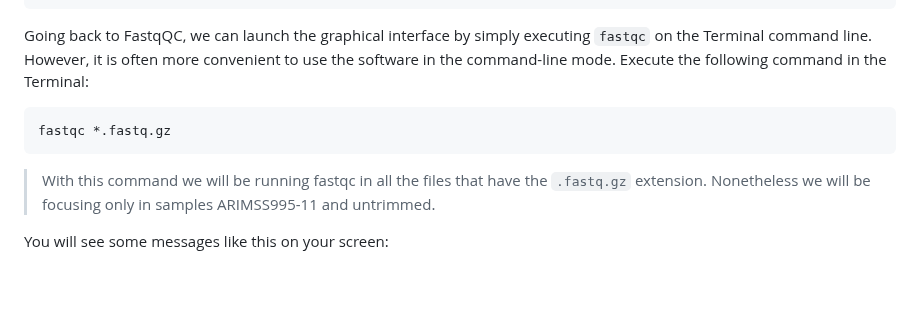
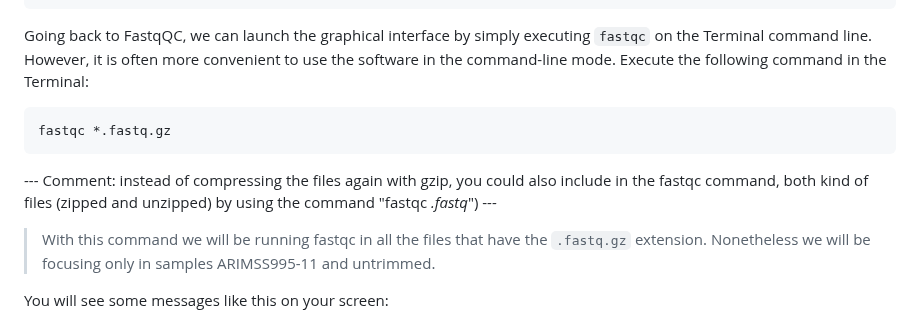
Before and after one commit to WCSCourses/GenEpiLAC2023, a Markdown page: Manuals/Sequencing&QC/Sequencing&QC.md, the part around the change. GitHub-like rendering; blank space fills up the shorter version.

```diff
--- a/Manuals/Sequencing&QC/Sequencing&QC.md
+++ b/Manuals/Sequencing&QC/Sequencing&QC.md
@@ -259,6 +259,8 @@ Going back to FastqQC, we can launch the graphical interface by simply executing
 
     fastqc *.fastq.gz
 
+--- Comment: instead of compressing the files again with gzip, you could also include in the fastqc command, both kind of files (zipped and unzipped) by using the command "fastqc *.fastq*") ---
+
 > With this command we will be running fastqc in all the files that have the `.fastq.gz` extension. Nonetheless we will be focusing only in samples ARIMSS995-11 and untrimmed.
 
 You will see some messages like this on your screen:
```
